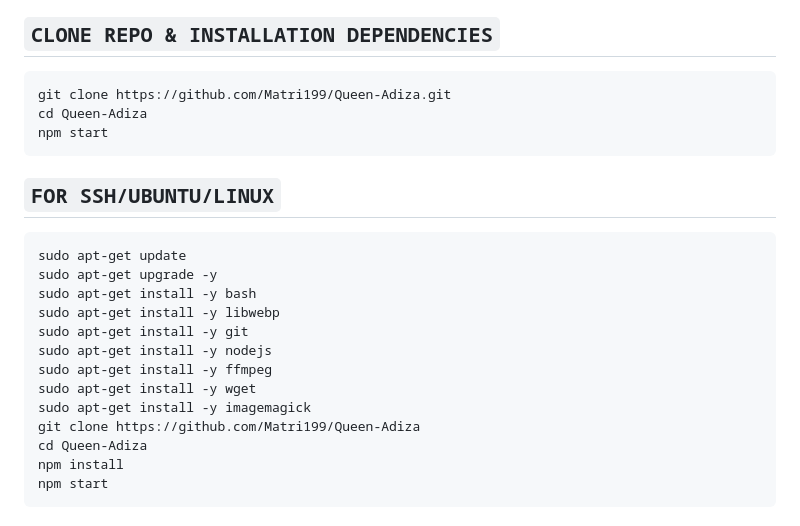
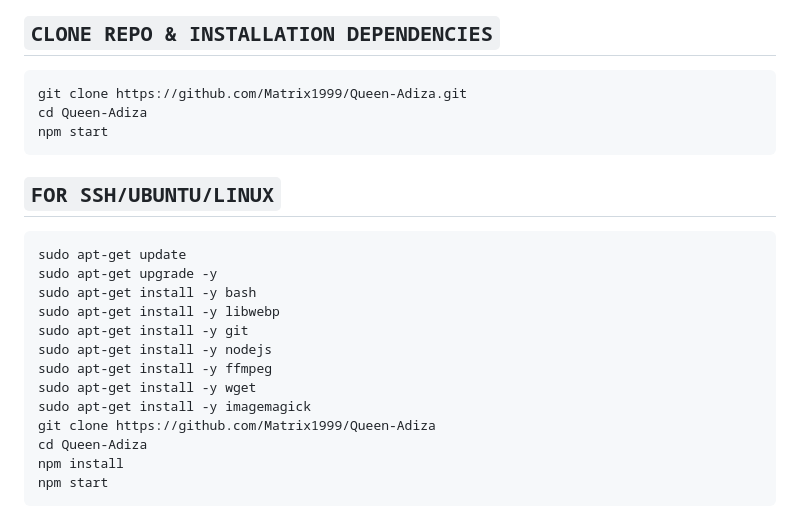
Before and after one commit to supreme-spic/Queen-Adiza, a Markdown page: README.md, the part around one of its changes. Drawn GitHub-style; folded sections open.

````diff
--- a/README.md
+++ b/README.md
@@ -152,7 +152,7 @@ Click the button below to fork QUEEN ADIZA Repository to your GitHub account:
 
 ## `CLONE REPO & INSTALLATION DEPENDENCIES`
 ```bash
-git clone https://github.com/Matri199/Queen-Adiza.git
+git clone https://github.com/Matrix1999/Queen-Adiza.git
 cd Queen-Adiza
 npm start
 ```
@@ -168,7 +168,7 @@ sudo apt-get install -y nodejs
 sudo apt-get install -y ffmpeg
 sudo apt-get install -y wget
 sudo apt-get install -y imagemagick
-git clone https://github.com/Matri199/Queen-Adiza
+git clone https://github.com/Matrix1999/Queen-Adiza
 cd Queen-Adiza
 npm install
 npm start
````
Also changed, not shown: other parts of README.md (+15 -26 lines).
